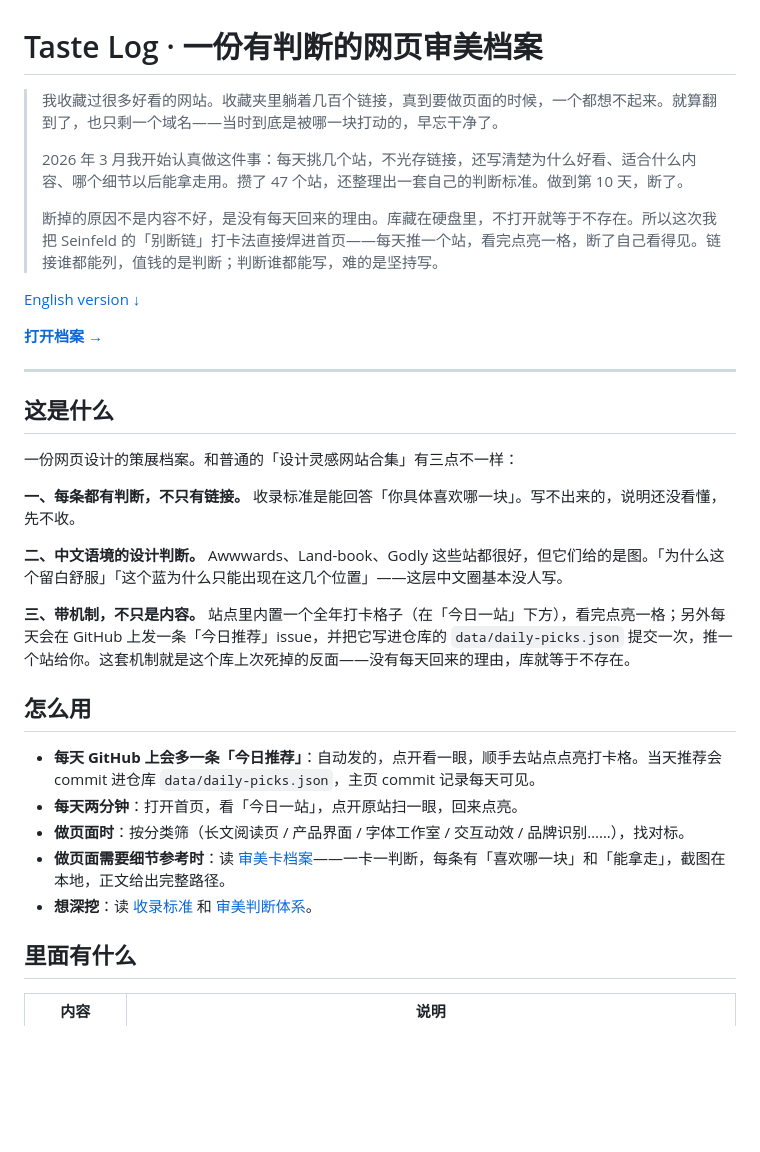
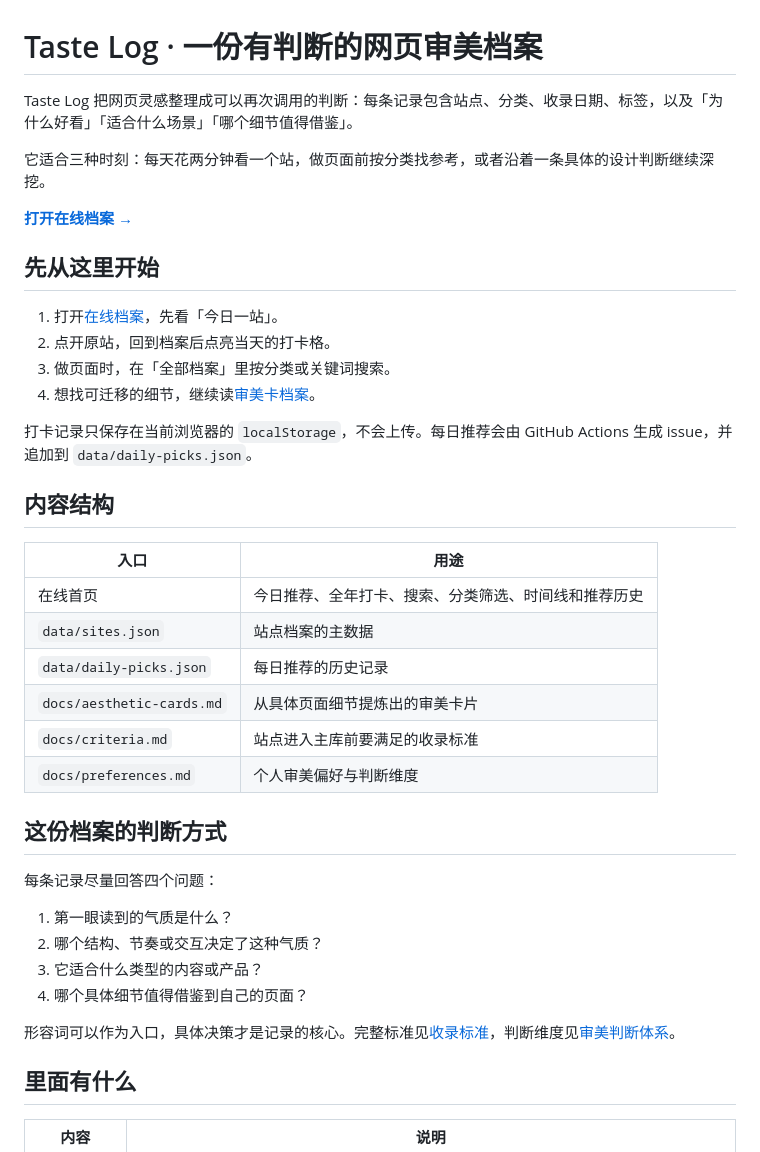
Before and after one commit to gengyueworks/taste-log, a Markdown page: README.md, the part around one of its changes. Rendered like a GitHub page; blank space fills up the shorter version.

```diff
--- a/README.md
+++ b/README.md
@@ -1,34 +1,41 @@
 # Taste Log · 一份有判断的网页审美档案
 
-> 我收藏过很多好看的网站。收藏夹里躺着几百个链接，真到要做页面的时候，一个都想不起来。就算翻到了，也只剩一个域名——当时到底是被哪一块打动的，早忘干净了。
->
-> 2026 年 3 月我开始认真做这件事：每天挑几个站，不光存链接，还写清楚为什么好看、适合什么内容、哪个细节以后能拿走用。攒了 47 个站，还整理出一套自己的判断标准。做到第 10 天，断了。
->
-> 断掉的原因不是内容不好，是没有每天回来的理由。库藏在硬盘里，不打开就等于不存在。所以这次我把 Seinfeld 的「别断链」打卡法直接焊进首页——每天推一个站，看完点亮一格，断了自己看得见。链接谁都能列，值钱的是判断；判断谁都能写，难的是坚持写。
+Taste Log 把网页灵感整理成可以再次调用的判断：每条记录包含站点、分类、收录日期、标签，以及「为什么好看」「适合什么场景」「哪个细节值得借鉴」。
 
-[English version ↓](#english)
+它适合三种时刻：每天花两分钟看一个站，做页面前按分类找参考，或者沿着一条具体的设计判断继续深挖。
 
-**[打开档案 →](https://gengyueworks.github.io/taste-log/)**
+**[打开在线档案 →](https://gengyueworks.github.io/taste-log/)**
 
----
+## 先从这里开始
 
-## 这是什么
+1. 打开[在线档案](https://gengyueworks.github.io/taste-log/)，先看「今日一站」。
+2. 点开原站，回到档案后点亮当天的打卡格。
+3. 做页面时，在「全部档案」里按分类或关键词搜索。
+4. 想找可迁移的细节，继续读[审美卡档案](docs/aesthetic-cards.md)。
 
-一份网页设计的策展档案。和普通的「设计灵感网站合集」有三点不一样：
+打卡记录只保存在当前浏览器的 `localStorage`，不会上传。每日推荐会由 GitHub Actions 生成 issue，并追加到 `data/daily-picks.json`。
 
-**一、每条都有判断，不只有链接。** 收录标准是能回答「你具体喜欢哪一块」。写不出来的，说明还没看懂，先不收。
+## 内容结构
 
-**二、中文语境的设计判断。** Awwwards、Land-book、Godly 这些站都很好，但它们给的是图。「为什么这个留白舒服」「这个蓝为什么只能出现在这几个位置」——这层中文圈基本没人写。
+| 入口 | 用途 |
+| --- | --- |
+| 在线首页 | 今日推荐、全年打卡、搜索、分类筛选、时间线和推荐历史 |
+| `data/sites.json` | 站点档案的主数据 |
+| `data/daily-picks.json` | 每日推荐的历史记录 |
+| `docs/aesthetic-cards.md` | 从具体页面细节提炼出的审美卡片 |
+| `docs/criteria.md` | 站点进入主库前要满足的收录标准 |
+| `docs/preferences.md` | 个人审美偏好与判断维度 |
 
-**三、带机制，不只是内容。** 站点里内置一个全年打卡格子（在「今日一站」下方），看完点亮一格；另外每天会在 GitHub 上发一条「今日推荐」issue，并把它写进仓库的 `data/daily-picks.json` 提交一次，推一个站给你。这套机制就是这个库上次死掉的反面——没有每天回来的理由，库就等于不存在。
+## 这份档案的判断方式
 
-## 怎么用
+每条记录尽量回答四个问题：
 
-- **每天 GitHub 上会多一条「今日推荐」**：自动发的，点开看一眼，顺手去站点点亮打卡格。当天推荐会 commit 进仓库 `data/daily-picks.json`，主页 commit 记录每天可见。
-- **每天两分钟**：打开首页，看「今日一站」，点开原站扫一眼，回来点亮。
-- **做页面时**：按分类筛（长文阅读页 / 产品界面 / 字体工作室 / 交互动效 / 品牌识别……），找对标。
-- **做页面需要细节参考时**：读 [审美卡档案](docs/aesthetic-cards.md)——一卡一判断，每条有「喜欢哪一块」和「能拿走」，截图在本地，正文给出完整路径。
-- **想深挖**：读 [收录标准](docs/criteria.md) 和 [审美判断体系](docs/preferences.md)。
+1. 第一眼读到的气质是什么？
+2. 哪个结构、节奏或交互决定了这种气质？
+3. 它适合什么类型的内容或产品？
+4. 哪个具体细节值得借鉴到自己的页面？
+
+形容词可以作为入口，具体决策才是记录的核心。完整标准见[收录标准](docs/criteria.md)，判断维度见[审美判断体系](docs/preferences.md)。
 
 ## 里面有什么
 
```
Also changed, not shown: other parts of README.md (+101 -64 lines).
